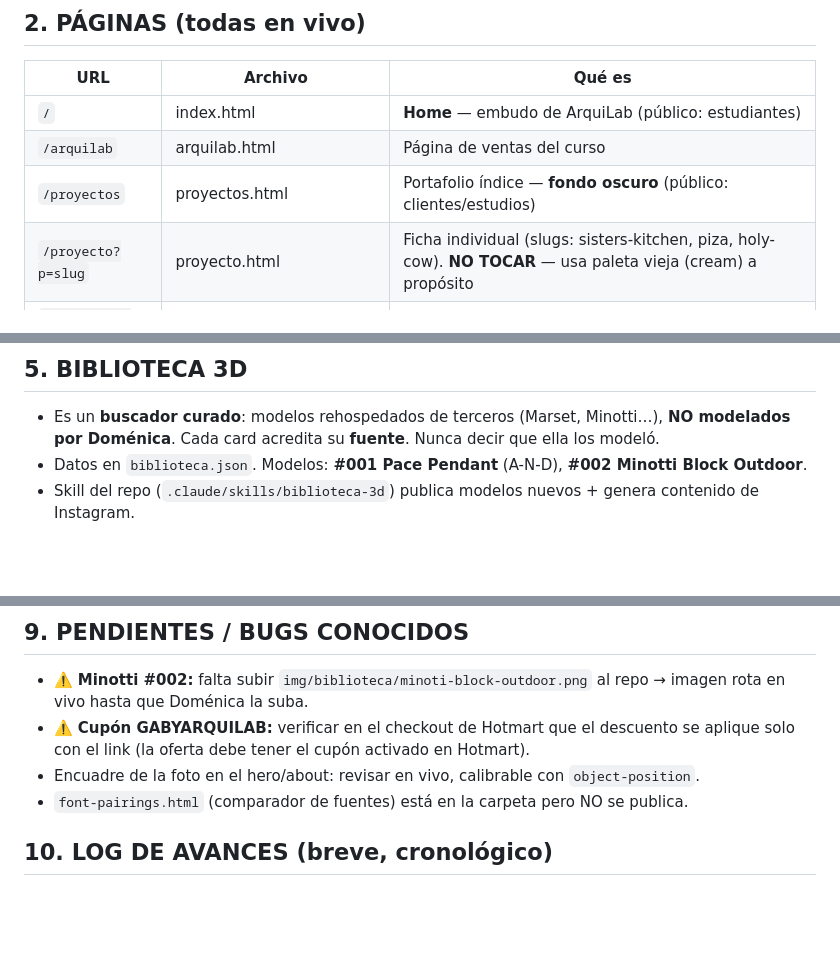
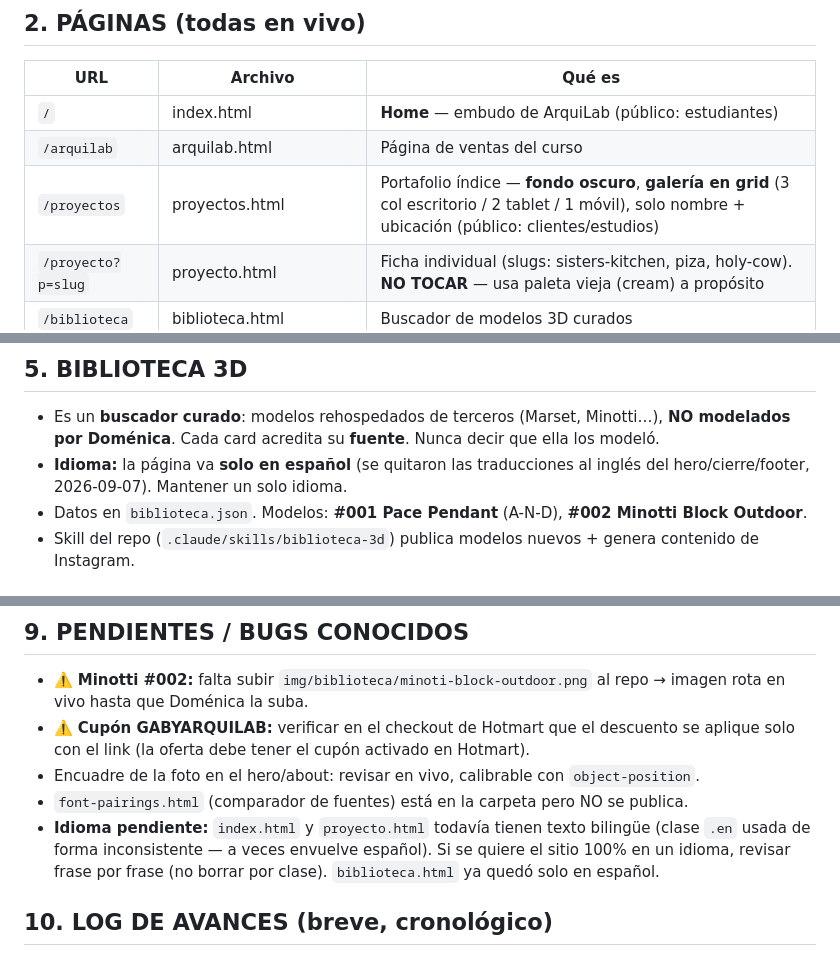
Before and after one commit to domearias/darqdis, a Markdown page: _meta/RESUMEN.md, 3 parts joined by grey strips. Rendered like a GitHub page; blank space fills up the shorter version.

```diff
--- a/_meta/RESUMEN.md
+++ b/_meta/RESUMEN.md
@@ -23,7 +23,7 @@
 |-----|---------|--------|
 | `/` | index.html | **Home** — embudo de ArquiLab (público: estudiantes) |
 | `/arquilab` | arquilab.html | Página de ventas del curso |
-| `/proyectos` | proyectos.html | Portafolio índice — **fondo oscuro** (público: clientes/estudios) |
+| `/proyectos` | proyectos.html | Portafolio índice — **fondo oscuro**, **galería en grid** (3 col escritorio / 2 tablet / 1 móvil), solo nombre + ubicación (público: clientes/estudios) |
 | `/proyecto?p=slug` | proyecto.html | Ficha individual (slugs: sisters-kitchen, piza, holy-cow). **NO TOCAR** — usa paleta vieja (cream) a propósito |
 | `/biblioteca` | biblioteca.html | Buscador de modelos 3D curados |
 | `/contacto` | contacto.html | Página de contacto |
@@ -57,6 +57,7 @@
 ## 5. BIBLIOTECA 3D
 
 - Es un **buscador curado**: modelos rehospedados de terceros (Marset, Minotti…), **NO modelados por Doménica**. Cada card acredita su **fuente**. Nunca decir que ella los modeló.
+- **Idioma:** la página va **solo en español** (se quitaron las traducciones al inglés del hero/cierre/footer, 2026-09-07). Mantener un solo idioma.
 - Datos en `biblioteca.json`. Modelos: **#001 Pace Pendant** (A-N-D), **#002 Minotti Block Outdoor**.
 - Skill del repo (`.claude/skills/biblioteca-3d`) publica modelos nuevos + genera contenido de Instagram.
 
@@ -100,6 +101,7 @@ Doménica envía inspo + info → Claude genera carruseles on-brand (ver plantil
 - ⚠️ **Cupón GABYARQUILAB:** verificar en el checkout de Hotmart que el descuento se aplique solo con el link (la oferta debe tener el cupón activado en Hotmart).
 - Encuadre de la foto en el hero/about: revisar en vivo, calibrable con `object-position`.
 - `font-pairings.html` (comparador de fuentes) está en la carpeta pero NO se publica.
+- **Idioma pendiente:** `index.html` y `proyecto.html` todavía tienen texto bilingüe (clase `.en` usada de forma inconsistente — a veces envuelve español). Si se quiere el sitio 100% en un idioma, revisar frase por frase (no borrar por clase). `biblioteca.html` ya quedó solo en español.
 
 ## 10. LOG DE AVANCES (breve, cronológico)
 
```
Also changed, not shown: other parts of _meta/RESUMEN.md (+2 -1 lines).
